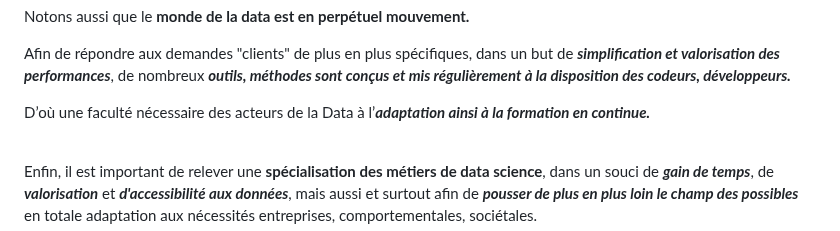
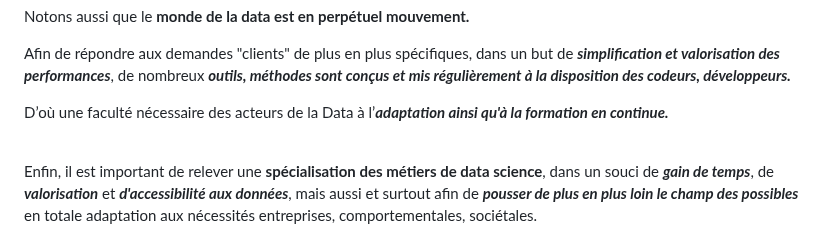
Before and after one commit to fanny-lamoliatte/DATAJOB, a Markdown page: README.md, the part around the change. Rendered like a GitHub page.

```diff
--- a/README.md
+++ b/README.md
@@ -601,7 +601,7 @@ Notons aussi que le **monde de la data est en perpétuel mouvement.**
 
 Afin de répondre aux demandes "clients" de plus en plus spécifiques, dans un but de ***simplification et valorisation des performances***, de nombreux ***outils, méthodes sont conçus et mis régulièrement à la disposition des codeurs, développeurs.***
 
-D’où une faculté nécessaire des acteurs de la Data à l’***adaptation ainsi à la formation en continue.***
+D’où une faculté nécessaire des acteurs de la Data à l’***adaptation ainsi qu'à la formation en continue.***
 <br>
 <br>
 
```
